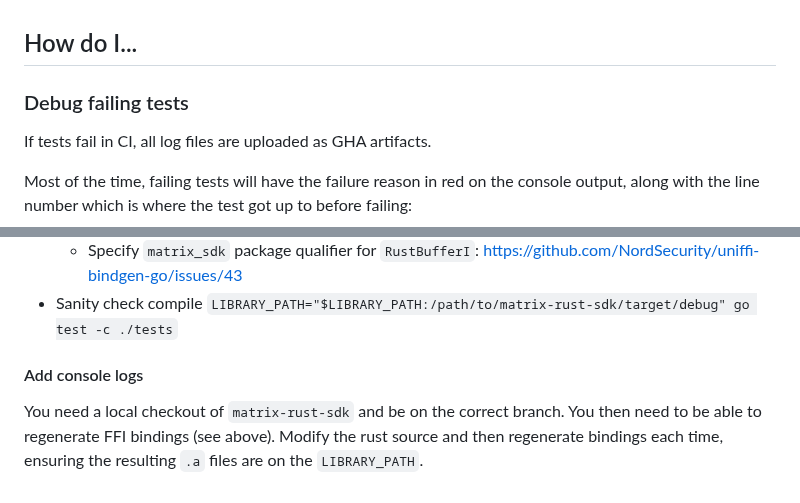
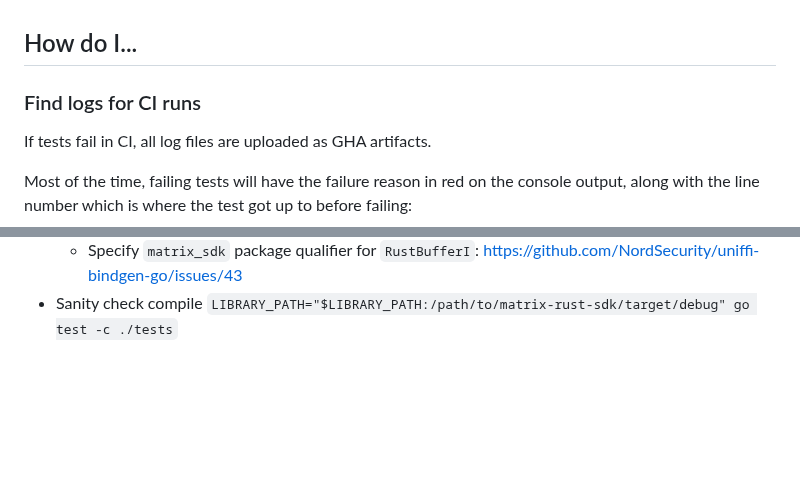
Before and after one commit to matrix-org/complement-crypto, a Markdown page: FAQ.md, 2 parts joined by grey strips. Rendered like a GitHub page; blank space fills up the shorter version.

```diff
--- a/FAQ.md
+++ b/FAQ.md
@@ -1,6 +1,6 @@
 ## How do I...
 
-### Debug failing tests
+### Find logs for CI runs
 
 If tests fail in CI, all log files are uploaded as GHA artifacts.
 
@@ -75,7 +237,3 @@ cargo install uniffi-bindgen-go --path ./uniffi-bindgen-go/bindgen
     * Add type assertions: https://github.com/NordSecurity/uniffi-bindgen-go/issues/36
     * Specify `matrix_sdk` package qualifier for `RustBufferI`: https://github.com/NordSecurity/uniffi-bindgen-go/issues/43
 - Sanity check compile `LIBRARY_PATH="$LIBRARY_PATH:/path/to/matrix-rust-sdk/target/debug" go test -c ./tests`
-
-#### Add console logs
-
-You need a local checkout of `matrix-rust-sdk` and be on the correct branch. You then need to be able to regenerate FFI bindings (see above). Modify the rust source and then regenerate bindings each time, ensuring the resulting `.a` files are on the `LIBRARY_PATH`.
```
Also changed, not shown: other parts of FAQ.md (+170 -8 lines).
